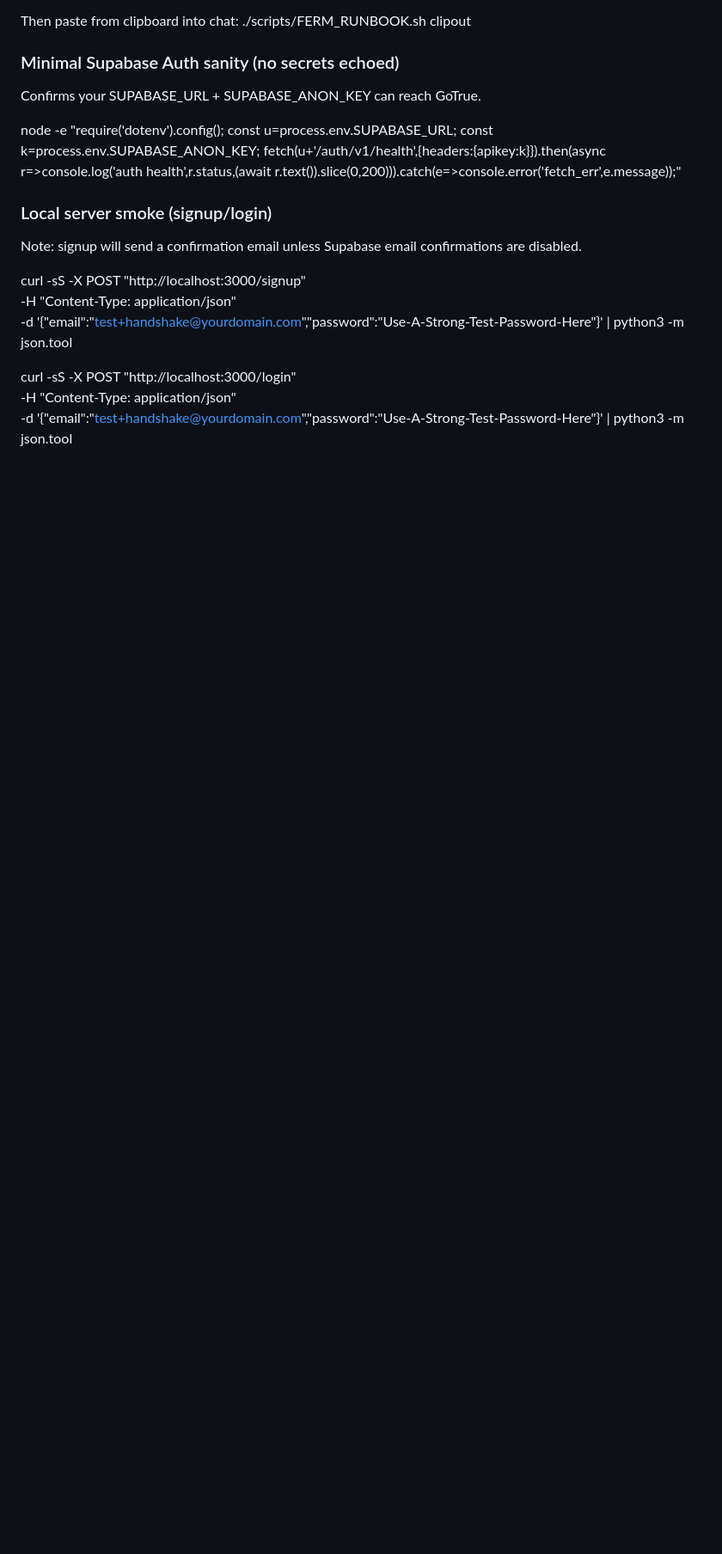
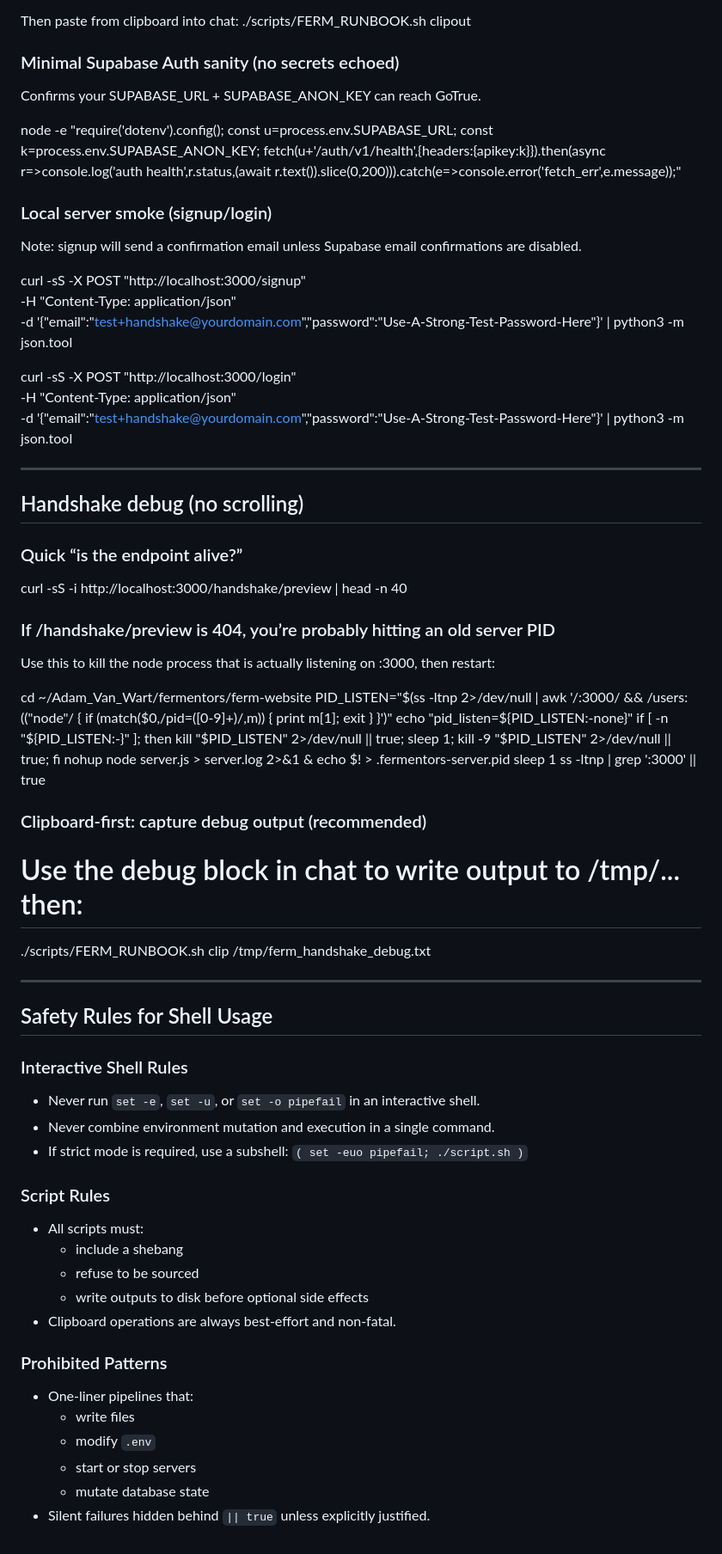
Before and after one commit to atvanwart/ferm-website, a Markdown page: RUNBOOK.md, the part around the change printed below. Shown: that part at 86% size. Rendered like a GitHub page; blank space fills up the shorter version.

```diff
--- a/RUNBOOK.md
+++ b/RUNBOOK.md
@@ -113,3 +130,50 @@ curl -sS -X POST "http://localhost:3000/signup" \
 curl -sS -X POST "http://localhost:3000/login" \
   -H "Content-Type: application/json" \
   -d '{"email":"test+handshake@yourdomain.com","password":"Use-A-Strong-Test-Password-Here"}' | python3 -m json.tool
+
+---
+
+## Handshake debug (no scrolling)
+
+### Quick “is the endpoint alive?”
+curl -sS -i http://localhost:3000/handshake/preview | head -n 40
+
+### If /handshake/preview is 404, you’re probably hitting an old server PID
+Use this to kill the node process that is actually listening on :3000, then restart:
+
+cd ~/Adam_Van_Wart/fermentors/ferm-website
+PID_LISTEN="$(ss -ltnp 2>/dev/null | awk '/:3000/ && /users:\(\("node"/ { if (match($0,/pid=([0-9]+)/,m)) { print m[1]; exit } }')"
+echo "pid_listen=${PID_LISTEN:-none}"
+if [ -n "${PID_LISTEN:-}" ]; then kill "$PID_LISTEN" 2>/dev/null || true; sleep 1; kill -9 "$PID_LISTEN" 2>/dev/null || true; fi
+nohup node server.js > server.log 2>&1 & echo $! > .fermentors-server.pid
+sleep 1
+ss -ltnp | grep ':3000' || true
+
+### Clipboard-first: capture debug output (recommended)
+# Use the debug block in chat to write output to /tmp/... then:
+./scripts/FERM_RUNBOOK.sh clip /tmp/ferm_handshake_debug.txt
+
+---
+
+## Safety Rules for Shell Usage
+
+### Interactive Shell Rules
+- Never run `set -e`, `set -u`, or `set -o pipefail` in an interactive shell.
+- Never combine environment mutation and execution in a single command.
+- If strict mode is required, use a subshell:
+  `( set -euo pipefail; ./script.sh )`
+
+### Script Rules
+- All scripts must:
+  - include a shebang
+  - refuse to be sourced
+  - write outputs to disk before optional side effects
+- Clipboard operations are always best-effort and non-fatal.
+
+### Prohibited Patterns
+- One-liner pipelines that:
+  - write files
+  - modify `.env`
+  - start or stop servers
+  - mutate database state
+- Silent failures hidden behind `|| true` unless explicitly justified.
```
Also changed, not shown: other parts of RUNBOOK.md (+17 -0 lines).
